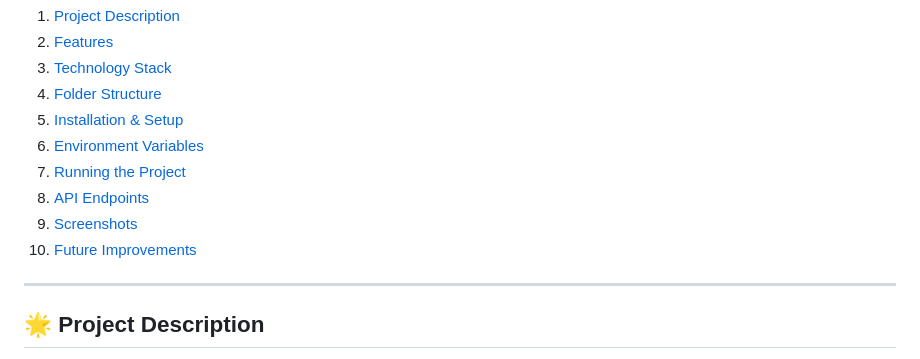
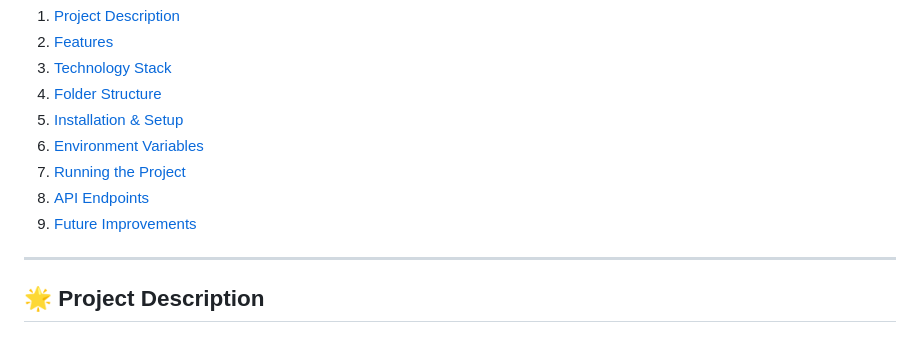
Before and after one commit to Aditya-Raj52/MPOnline-Assignment, a Markdown page: README.md, the part around the change. GitHub-like rendering.

```diff
--- a/README.md
+++ b/README.md
@@ -15,8 +15,7 @@ Designed with a focus on code readability, separation of concerns, and clean vis
 6. [Environment Variables](#-environment-variables)
 7. [Running the Project](#-running-the-project)
 8. [API Endpoints](#-api-endpoints)
-9. [Screenshots](#-screenshots)
-10. [Future Improvements](#-future-improvements)
+9. [Future Improvements](#-future-improvements)
 
 ---
 
```
